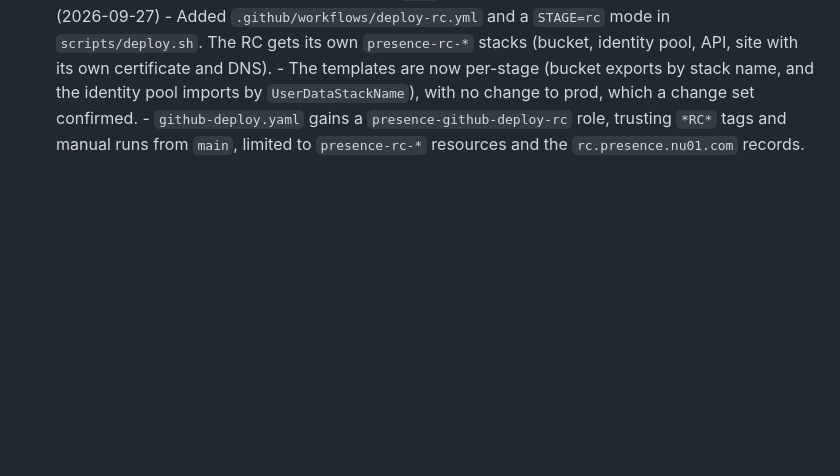
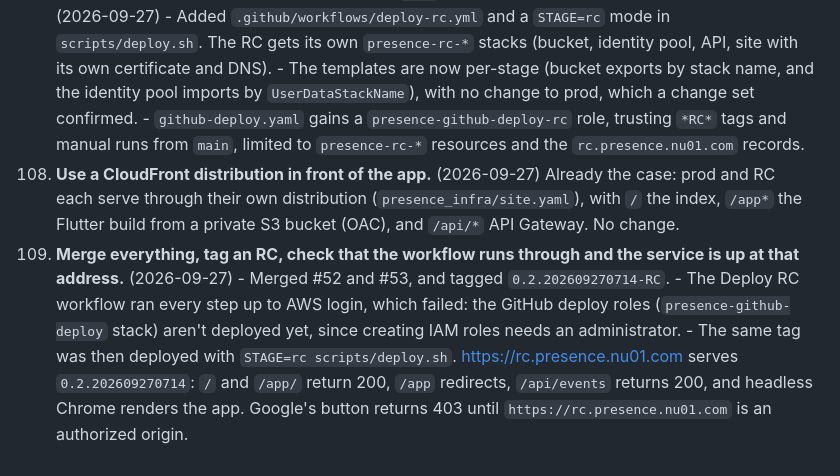
Before and after one commit to prodbytes/presence, a Markdown page: specs/requests.md, the part around the change. GitHub-like rendering; blank space fills up the shorter version.

Commit message:
Log the RC rollout requests
Co-Authored-By: Claude Opus 5.5 <noreply@anthropic.com>

```diff
--- a/specs/requests.md
+++ b/specs/requests.md
@@ -687,3 +687,19 @@ Also fixed along the way: relaxed the Dart SDK constraint from `^3.13.4` to
     - `github-deploy.yaml` gains a `presence-github-deploy-rc` role, trusting
       `*RC*` tags and manual runs from `main`, limited to `presence-rc-*`
       resources and the `rc.presence.nu01.com` records.
+108. **Use a CloudFront distribution in front of the app.** (2026-09-27)
+    Already the case: prod and RC each serve through their own
+    distribution (`presence_infra/site.yaml`), with `/` the index, `/app*`
+    the Flutter build from a private S3 bucket (OAC), and `/api/*` API
+    Gateway. No change.
+109. **Merge everything, tag an RC, check that the workflow runs through
+    and the service is up at that address.** (2026-09-27)
+    - Merged #52 and #53, and tagged `0.2.202609270714-RC`.
+    - The Deploy RC workflow ran every step up to AWS login, which failed:
+      the GitHub deploy roles (`presence-github-deploy` stack) aren't
+      deployed yet, since creating IAM roles needs an administrator.
+    - The same tag was then deployed with `STAGE=rc scripts/deploy.sh`.
+      https://rc.presence.nu01.com serves `0.2.202609270714`: `/` and
+      `/app/` return 200, `/app` redirects, `/api/events` returns 200, and
+      headless Chrome renders the app. Google's button returns 403 until
+      `https://rc.presence.nu01.com` is an authorized origin.
```
